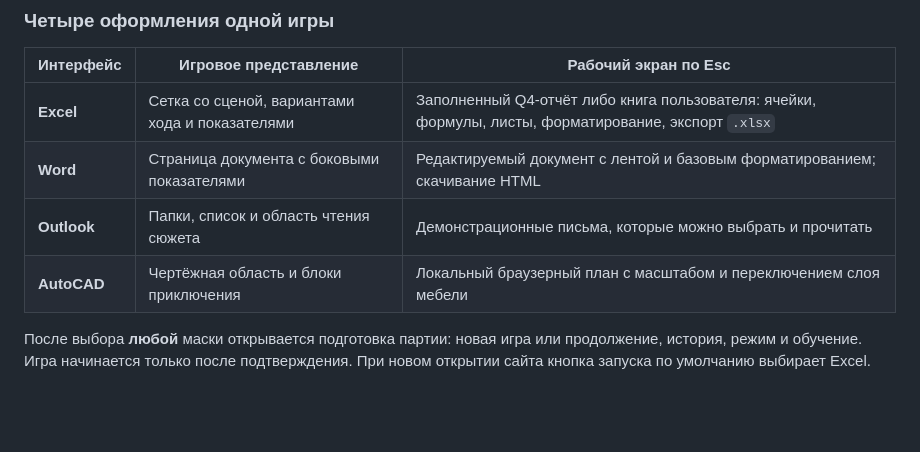
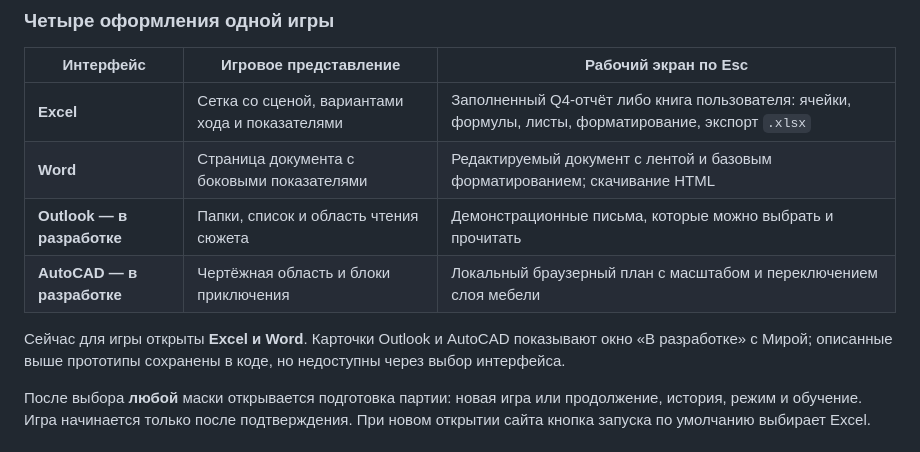
Before and after one commit to ruslan-berkin/project4businesscup2.0, a Markdown page: README.md, the part around the change. Rendered like a GitHub page; blank space fills up the shorter version.

Commit message:
Keep Outlook and AutoCAD as upcoming workspaces with Mira dialog

```diff
--- a/README.md
+++ b/README.md
@@ -61,8 +61,10 @@
 |---|---|---|
 | **Excel** | Сетка со сценой, вариантами хода и показателями | Заполненный Q4-отчёт либо книга пользователя: ячейки, формулы, листы, форматирование, экспорт `.xlsx` |
 | **Word** | Страница документа с боковыми показателями | Редактируемый документ с лентой и базовым форматированием; скачивание HTML |
-| **Outlook** | Папки, список и область чтения сюжета | Демонстрационные письма, которые можно выбрать и прочитать |
-| **AutoCAD** | Чертёжная область и блоки приключения | Локальный браузерный план с масштабом и переключением слоя мебели |
+| **Outlook — в разработке** | Папки, список и область чтения сюжета | Демонстрационные письма, которые можно выбрать и прочитать |
+| **AutoCAD — в разработке** | Чертёжная область и блоки приключения | Локальный браузерный план с масштабом и переключением слоя мебели |
+
+Сейчас для игры открыты **Excel и Word**. Карточки Outlook и AutoCAD показывают окно «В разработке» с Мирой; описанные выше прототипы сохранены в коде, но недоступны через выбор интерфейса.
 
 После выбора **любой** маски открывается подготовка партии: новая игра или продолжение, история, режим и обучение. Игра начинается только после подтверждения. При новом открытии сайта кнопка запуска по умолчанию выбирает Excel.
 
```
Also changed, not shown: tabescape_app/VERIFICATION.md (+8 -0 lines), docs/images/workspace-coming-soon.png (added), 4 other files.
